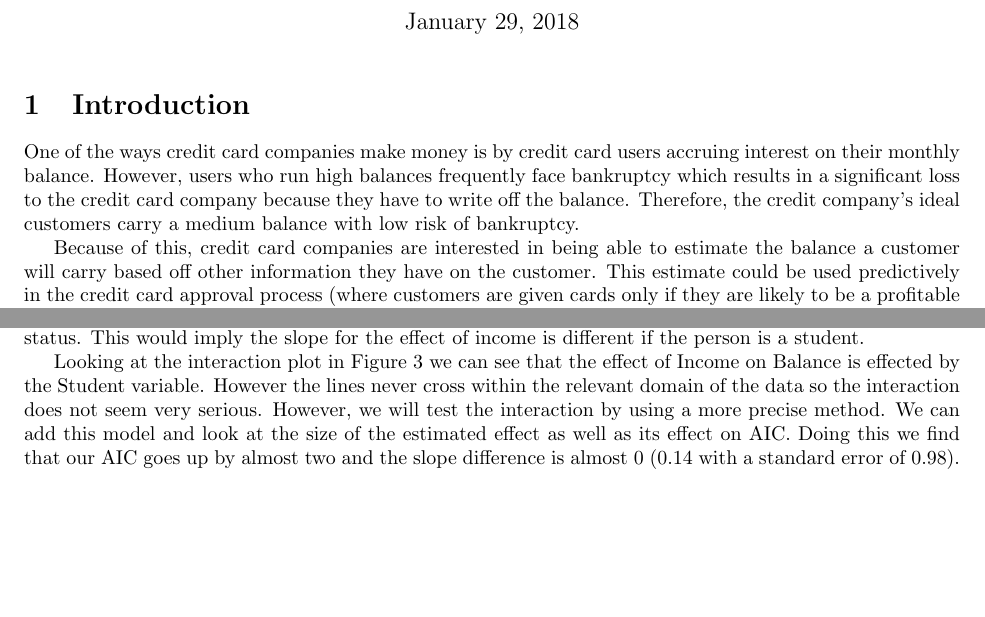
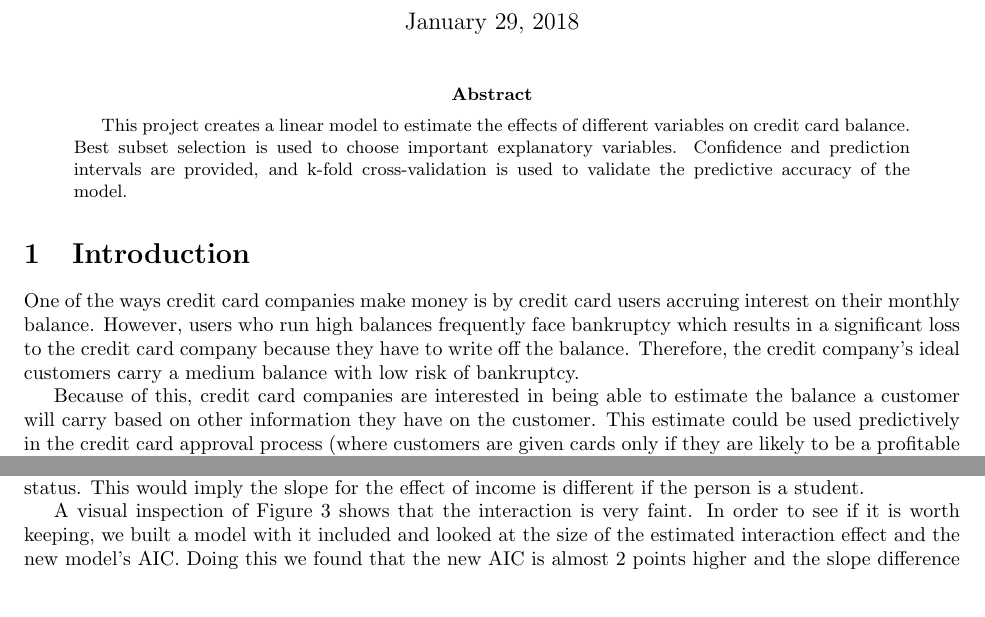
Before and after one commit to jntrcs/Stat536, a LaTeX paper (CreditRisk/Report.tex): two parts of pages 1 and 2 of 5, joined at a grey line, cut so that both start at the same text, the shorter picture padded with empty space. Compiled offline with pdfLaTeX.

Commit message:
final edit

```diff
--- a/CreditRisk/Report.tex
+++ b/CreditRisk/Report.tex
@@ -11,14 +11,19 @@
 \title{Credit Balance MLR}
 
 
+
 \author{Greg Sadler and Jackson Curtis}
 \maketitle
+
+\begin{abstract}
+This project creates a linear model to estimate the effects of different variables on credit card balance. Best subset selection is used to choose important explanatory variables. Confidence and prediction intervals are provided, and k-fold cross-validation is used to validate the predictive accuracy of the model.
+\end{abstract}
 
 \section{Introduction}
 
 One of the ways credit card companies make money is by credit card users accruing interest on their monthly balance. However, users who run high balances frequently face bankruptcy which results in a significant loss to the credit card company because they have to write off the balance. Therefore, the credit company's ideal customers carry a medium balance with low risk of bankruptcy.
 
-Because of this, credit card companies are interested in being able to estimate the balance a customer will carry based off other information they have on the customer. This estimate could be used predictively in the credit card approval process (where customers are given cards only if they are likely to be a profitable customer) or descriptively (where the company uses what they learn about customers with medium balances to target advertising towards people with those same characteristics). Our analysis will address both these questions.
+Because of this, credit card companies are interested in being able to estimate the balance a customer will carry based on other information they have on the customer. This estimate could be used predictively in the credit card approval process (where customers are given cards only if they are likely to be a profitable customer) or descriptively (where the company uses what they learn about customers with medium balances to target advertising towards people with those same characteristics). Our analysis will address both these questions.
 
 The dataset we have been given contains the monthly balance of customers, along with ten explanatory variables. We will learn about the explanatory variables by performing multiple linear regression with balance as our response variable. This will allow us to obtain estimates for the effects of the explanatory variables, predictions for future observations, and uncertainty estimates for both.
 
@@ -45,7 +51,7 @@ The added-variable plots in Figure \ref{av} help validate our model assumptions
 \section{Model Selection}
 In order to get the best confidence intervals on our effect sizes, we wanted to eliminate any spurious variables that did not inform us about our response variable. In order to see which variables did not contribute to a predictive model, we ran a AIC variable selection algorithm. Because we only have ten explanatory variables, we performed an exhaustive search for the best subset selection.
 
-That algorithm left us with five of our ten variables: income, limit, number of credit cards, age, and student status. A reasonable hypothesis would be that there is an interaction between income and student status. This would imply the slope for the effect of income is different if the person is a student.
+The algorithm left us with five of our ten variables: income, limit, number of credit cards, age, and student status. A reasonable hypothesis would be that there is an interaction between income and student status. This would imply the slope for the effect of income is different if the person is a student.
 
 \begin{figure}
 \centering
@@ -54,7 +60,7 @@ That algorithm left us with five of our ten variables: income, limit, number of
 \label{interaction}
 \end{figure}
 
-Looking at the interaction plot in Figure \ref{interaction} we can see that the effect of Income on Balance is effected by the Student variable. However the lines never cross within the relevant domain of the data so the interaction does not seem very serious. However, we will test the interaction by using a more precise method. We can add this model and look at the size of the estimated effect as well as its effect on AIC. Doing this we find that our AIC goes up by almost two and the slope difference is almost 0 (0.14 with a standard error of 0.98). Therefore we will proceed without the interaction.
+A visual inspection of Figure \ref{interaction} shows that the interaction is very faint. In order to see if it is worth keeping, we built a model with it included and looked at the size of the estimated interaction effect and the new model's AIC. Doing this we found that the new AIC is almost 2 points higher and the slope difference is almost 0 (0.14 with a standard error of 0.98). Therefore we will proceed without the interaction.
 
 Our final model can be written as:
 
```
Also changed, not shown: CreditRisk/Report.tex (13 more changed lines), 1 other file.
